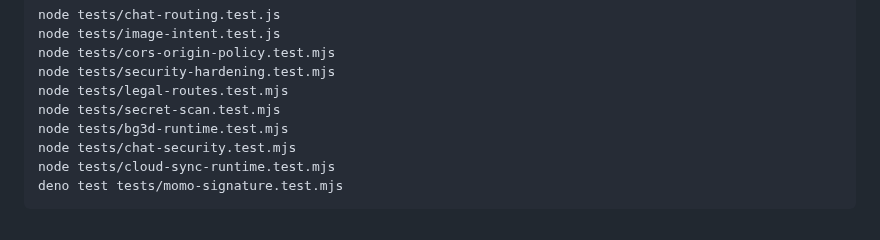
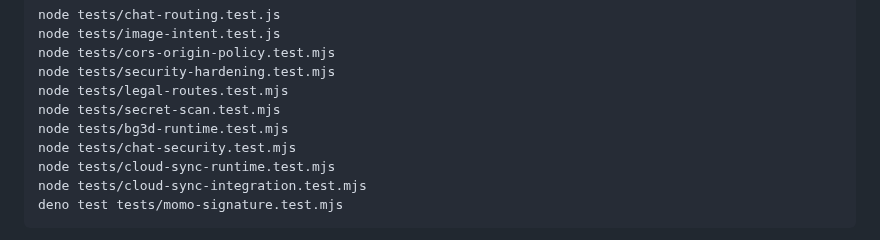
Before and after one commit to ltrtrongphu-png/LegendaryAI, a Markdown page: README.md, the part around the change. GitHub-like rendering.

Commit message:
docs(testing): document cloud sync integration test

```diff
--- a/README.md
+++ b/README.md
@@ -92,6 +92,7 @@ node tests/secret-scan.test.mjs
 node tests/bg3d-runtime.test.mjs
 node tests/chat-security.test.mjs
 node tests/cloud-sync-runtime.test.mjs
+node tests/cloud-sync-integration.test.mjs
 deno test tests/momo-signature.test.mjs</code></pre>
 
 CI also type-checks Edge Functions with Deno and runs a Playwright browser smoke test for the app shell, deep links, and legal routes. To run that browser test locally, install Node.js 22, run `npm install --no-save --package-lock=false playwright@1.64.1`, install Chromium with `npx --no-install playwright install chromium`, then run `node tests/e2e-smoke.mjs`. These checks still do **not** replace adversarial integration tests against a real PostgreSQL/Supabase staging project, MoMo sandbox callback tests, or a live local-model smoke test.
```
